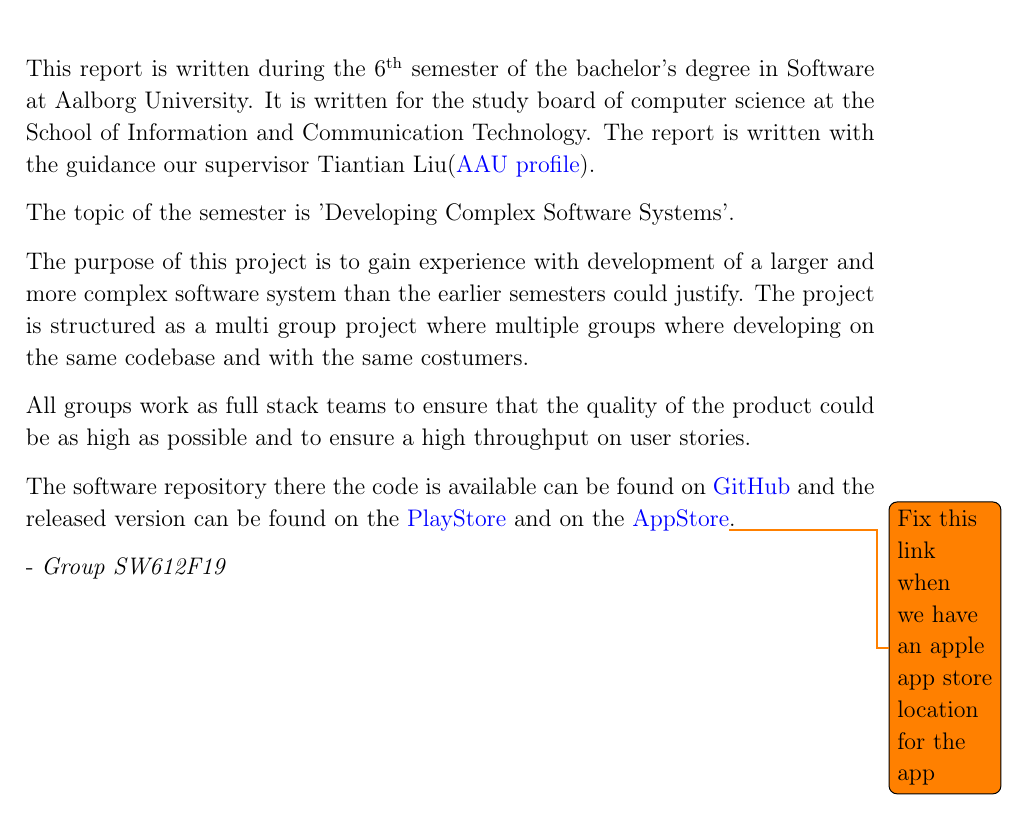
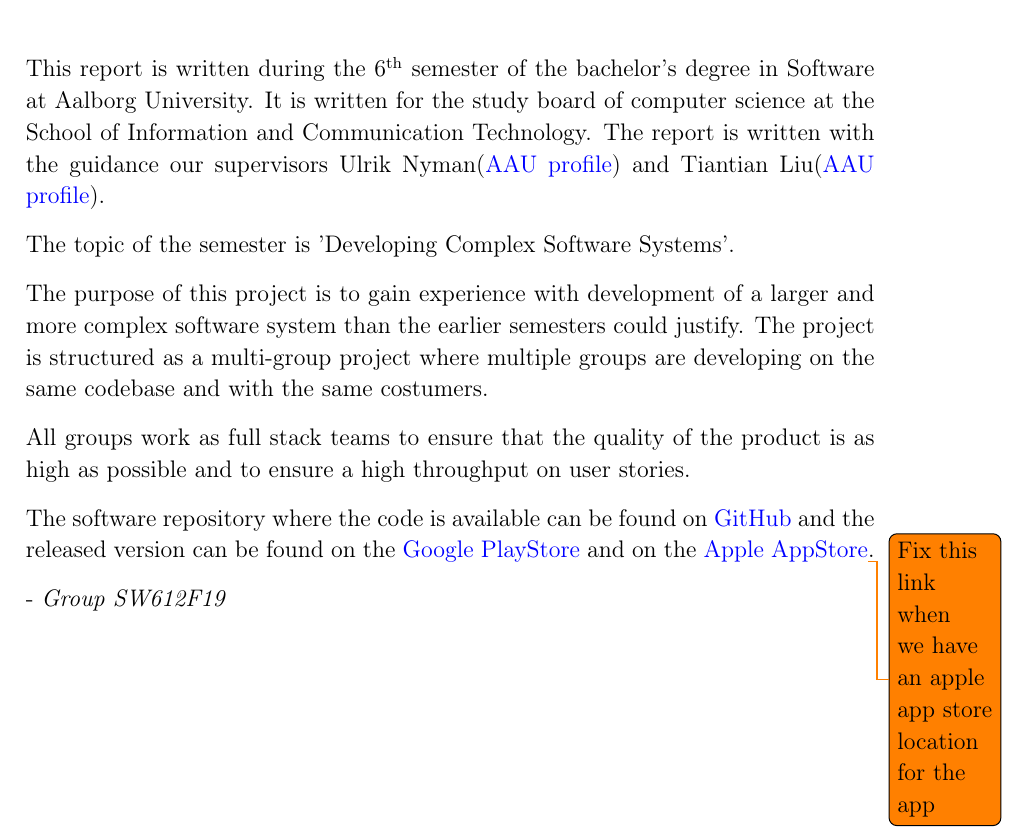
Before and after one commit to thomaslhansen/P6, a LaTeX thesis (report/main.tex, which reads report/1.Introduction/0.PrefaceCtrl.tex): part of page 3 of 25, cut so that both start at the same text. Compiled offline with pdfLaTeX.

Commit message:
Preface fixes (#34)
* fixed some speeling mistakes and added Ulrik to our supervisors

* fixed some speeling mistakes and added Ulrik to our supervisors

```diff
--- a/report/1.Introduction/0.PrefaceCtrl.tex
+++ b/report/1.Introduction/0.PrefaceCtrl.tex
@@ -3,16 +3,16 @@
 \chapter*{Preface}
 This report is written during the 6\textsuperscript{th} semester of the bachelor's degree in Software at Aalborg University.
 It is written for the study board of computer science at the School of Information and Communication Technology.
-The report is written with the guidance our supervisor Tiantian Liu(\href{http://personprofil.aau.dk/profil/145323}{AAU profile}).
+The report is written with the guidance our supervisors Ulrik Nyman(\href{http://personprofil.aau.dk/profil/110550}{AAU profile}) and Tiantian Liu(\href{http://personprofil.aau.dk/profil/145323}{AAU profile}).
 
 The topic of the semester is 'Developing Complex Software Systems'.
 
 The purpose of this project is to gain experience with development of a larger and more complex software system than the earlier semesters could justify.
-The project is structured as a multi group project where multiple groups where developing on the same codebase and with the same costumers.
+The project is structured as a multi-group project where multiple groups are developing on the same codebase and with the same costumers.
 
-All groups work as full stack teams to ensure that the quality of the product could be as high as possible and to ensure a high throughput on user stories.
+All groups work as full stack teams to ensure that the quality of the product is as high as possible and to ensure a high throughput on user stories.
 
-The software repository there the code is available can be found on \href{https://github.com/aau-giraf/}{GitHub} and the released version can be found on the \href{https://play.google.com/store/apps/details?id=dk.aau.cs.giraf.weekplanner}{PlayStore} and on the \href{https://github.com/aau-giraf}{AppStore}\todo{Fix this link when we have an apple app store location for the app}.
+The software repository where the code is available can be found on \href{https://github.com/aau-giraf/}{GitHub} and the released version can be found on the \href{https://play.google.com/store/apps/details?id=dk.aau.cs.giraf.weekplanner}{Google PlayStore} and on the \href{https://github.com/aau-giraf}{Apple AppStore}\todo{Fix this link when we have an apple app store location for the app}.
 
 - \textit{Group SW612F19}
 
```
